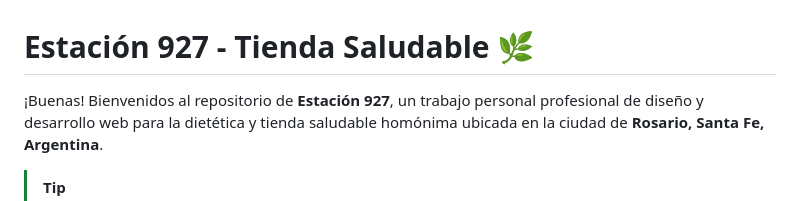
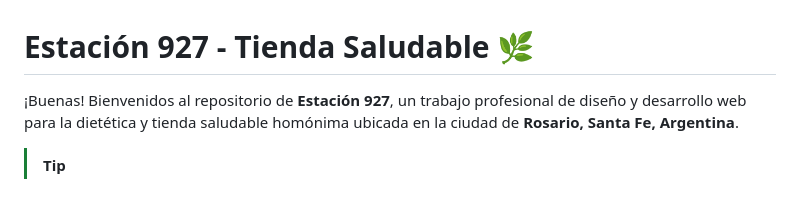
Before and after one commit to PerezSebastian/estacion927, a Markdown page: README.md, the part around one of its changes. Drawn GitHub-style.

```diff
--- a/README.md
+++ b/README.md
@@ -1,5 +1,5 @@
 # Estación 927 - Tienda Saludable 🌿
 
-¡Buenas! Bienvenidos al repositorio de **Estación 927**, un trabajo personal profesional de diseño y desarrollo web para la dietética y tienda saludable homónima ubicada en la ciudad de **Rosario, Santa Fe, Argentina**.
+¡Buenas! Bienvenidos al repositorio de **Estación 927**, un trabajo profesional de diseño y desarrollo web para la dietética y tienda saludable homónima ubicada en la ciudad de **Rosario, Santa Fe, Argentina**.
 
 > [!TIP]
```
Also changed, not shown: other parts of README.md (+2 -2 lines).
